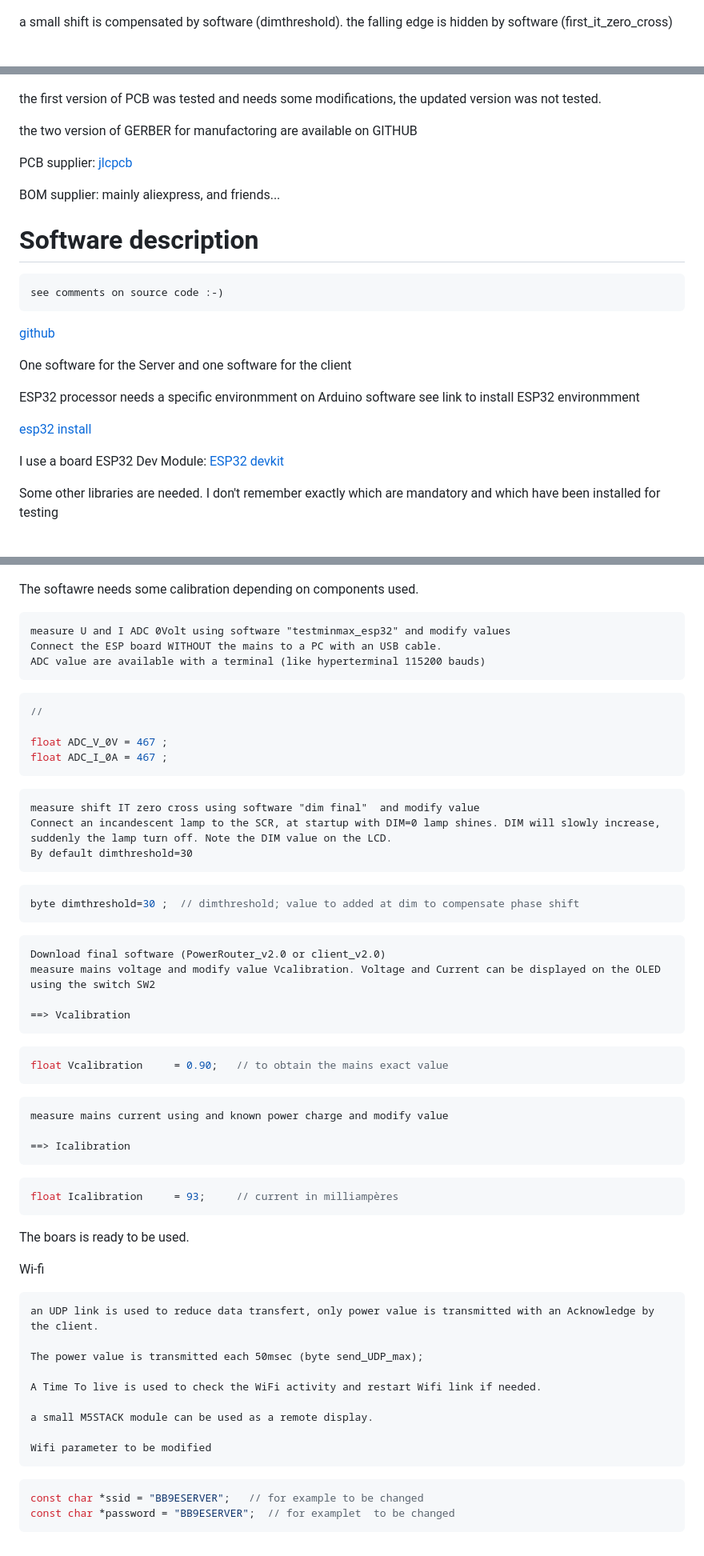
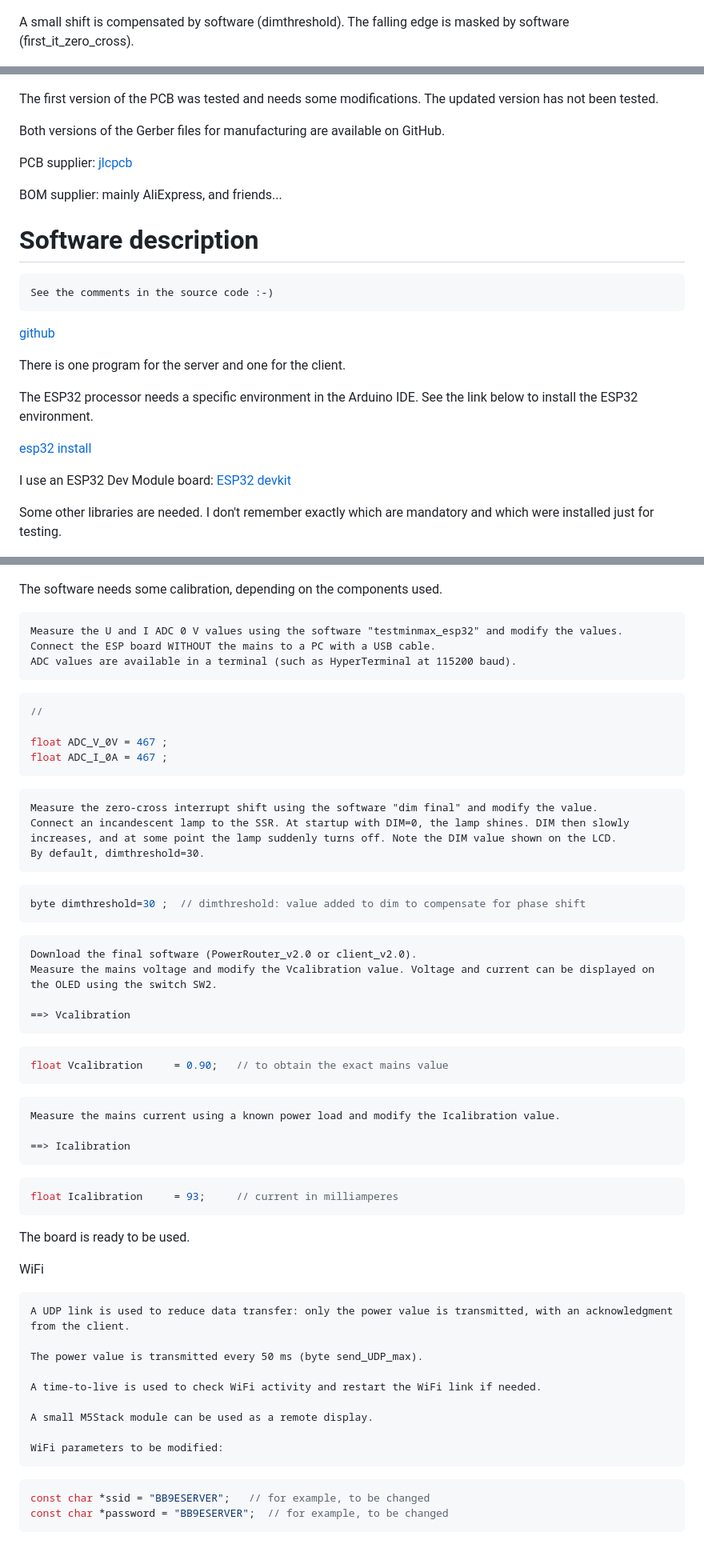
Before and after one commit to jjdegaine/Wifi-Solar-panel-optimizer-, a Markdown page: index.md, 3 parts joined by grey strips. Shown at 80% size. GitHub-like rendering.

````diff
--- a/index.md
+++ b/index.md
@@ -72,7 +72,7 @@ A lot of opimizer exist, commercial one and DIY project. The commercial optimize
 
 ![nomimage](Zero_cross_detection.jpg)
 
-a small shift is compensated by software (dimthreshold). the falling edge is hidden by software (first_it_zero_cross)
+A small shift is compensated by software (dimthreshold). The falling edge is masked by software (first_it_zero_cross).
 
 ![nomimage](Zero_cross_detection_IT.jpg)
 
@@ -89,13 +89,13 @@ The full Schematic is available on GITHUB
 ![nomimage](schema.jpg)
 
 
- the first version of PCB was tested and needs some modifications, the updated version was not tested.
+The first version of the PCB was tested and needs some modifications. The updated version has not been tested.
 
- the two version of GERBER for manufactoring are available on GITHUB
+Both versions of the Gerber files for manufacturing are available on GitHub.
 
- PCB supplier: [jlcpcb](https://jlcpcb.com/)
+PCB supplier: [jlcpcb](https://jlcpcb.com/)
 
- BOM supplier: mainly aliexpress, and friends...
+BOM supplier: mainly AliExpress, and friends...
 
 
 
@@ -103,20 +103,20 @@ The full Schematic is available on GITHUB
 # Software description
 
 
-    see comments on source code :-)
+    See the comments in the source code :-)
 
 [github](https://github.com/jjdegaine/Wifi-Solar-panel-optimizer-)
 
-One software for the Server and one software for the client
+There is one program for the server and one for the client.
 
-ESP32 processor needs a specific environmment on Arduino software
-see link to install ESP32 environmment
+The ESP32 processor needs a specific environment in the Arduino IDE.
+See the link below to install the ESP32 environment.
 
 [esp32 install](https://randomnerdtutorials.com/installing-the-esp32-board-in-arduino-ide-windows-instructions/)
 
-I use a board ESP32 Dev Module:  [ESP32 devkit](https://www.tme.eu/fr/details/esp32-devkitc-32u/outils-pour-transmission-de-donnees/espressif/)
+I use an ESP32 Dev Module board: [ESP32 devkit](https://www.tme.eu/fr/details/esp32-devkitc-32u/outils-pour-transmission-de-donnees/espressif/)
 
-Some other libraries are needed. I don't remember exactly which are mandatory and which have been installed for testing
+Some other libraries are needed. I don't remember exactly which are mandatory and which were installed just for testing.
 
 ![nomimage](libraries_1.jpg)
 
@@ -124,11 +124,11 @@ Some other libraries are needed. I don't remember exactly which are mandatory an
 
 ![nomimage](libraries_3.jpg)
 
-The softawre needs some calibration depending on components used.
+The software needs some calibration, depending on the components used.
 
-    measure U and I ADC 0Volt using software "testminmax_esp32" and modify values
-    Connect the ESP board WITHOUT the mains to a PC with an USB cable.
-    ADC value are available with a terminal (like hyperterminal 115200 bauds)
+    Measure the U and I ADC 0 V values using the software "testminmax_esp32" and modify the values.
+    Connect the ESP board WITHOUT the mains to a PC with a USB cable.
+    ADC values are available in a terminal (such as HyperTerminal at 115200 baud).
 
 ```c++
 //
@@ -138,42 +138,42 @@ float ADC_I_0A = 467 ;
 ```
 
 
-    measure shift IT zero cross using software "dim final"  and modify value
-    Connect an incandescent lamp to the SCR, at startup with DIM=0 lamp shines. DIM will slowly increase, suddenly the lamp turn off. Note the DIM value on the LCD.
-    By default dimthreshold=30
+    Measure the zero-cross interrupt shift using the software "dim final" and modify the value.
+    Connect an incandescent lamp to the SSR. At startup with DIM=0, the lamp shines. DIM then slowly increases, and at some point the lamp suddenly turns off. Note the DIM value shown on the LCD.
+    By default, dimthreshold=30.
 
 ```c++
-byte dimthreshold=30 ;	// dimthreshold; value to added at dim to compensate phase shift
+byte dimthreshold=30 ;	// dimthreshold: value added to dim to compensate for phase shift
 ```
-    Download final software (PowerRouter_v2.0 or client_v2.0)
-    measure mains voltage and modify value Vcalibration. Voltage and Current can be displayed on the OLED using the switch SW2
+    Download the final software (PowerRouter_v2.0 or client_v2.0).
+    Measure the mains voltage and modify the Vcalibration value. Voltage and current can be displayed on the OLED using the switch SW2.
 
     ==> Vcalibration
 ```c++
-float Vcalibration     = 0.90;   // to obtain the mains exact value
+float Vcalibration     = 0.90;   // to obtain the exact mains value
 ```
 
-    measure mains current using and known power charge and modify value
+    Measure the mains current using a known power load and modify the Icalibration value.
 
     ==> Icalibration
 ```c++
-float Icalibration     = 93;     // current in milliampères
+float Icalibration     = 93;     // current in milliamperes
 ```
-   The boars is ready to be used.
+The board is ready to be used.
 
-Wi-fi
+WiFi
 
-    an UDP link is used to reduce data transfert, only power value is transmitted with an Acknowledge by the client.
+    A UDP link is used to reduce data transfer: only the power value is transmitted, with an acknowledgment from the client.
 
-    The power value is transmitted each 50msec (byte send_UDP_max);
+    The power value is transmitted every 50 ms (byte send_UDP_max).
 
-    A Time To live is used to check the WiFi activity and restart Wifi link if needed.
+    A time-to-live is used to check WiFi activity and restart the WiFi link if needed.
 
-    a small M5STACK module can be used as a remote display.
+    A small M5Stack module can be used as a remote display.
 
-    Wifi parameter to be modified
+    WiFi parameters to be modified:
 
 ```c++
-const char *ssid = "BB9ESERVER";   // for example to be changed
-const char *password = "BB9ESERVER";  // for examplet  to be changed
+const char *ssid = "BB9ESERVER";   // for example, to be changed
+const char *password = "BB9ESERVER";  // for example, to be changed
 ```
````
Also changed, not shown: other parts of index.md (+25 -25 lines).
